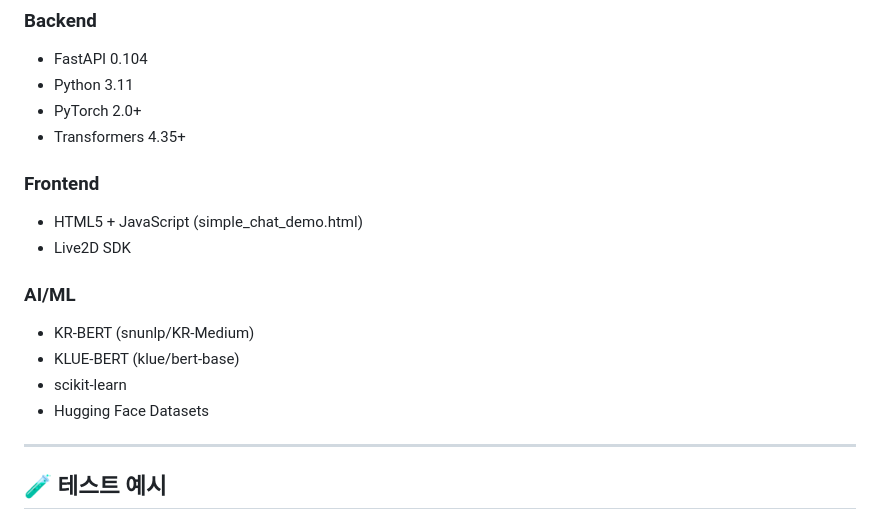
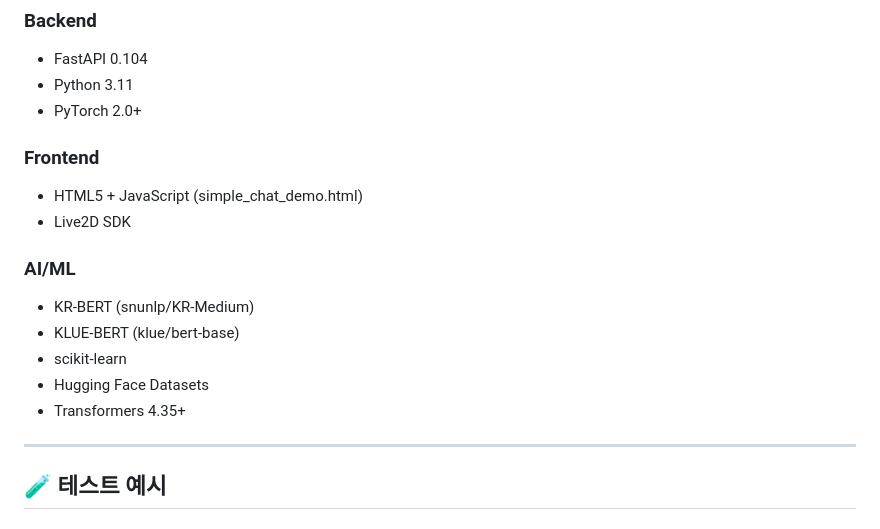
Before and after one commit to gijung2/chatbot, a Markdown page: README.md, the part around the change. Rendered like a GitHub page.

```diff
--- a/README.md
+++ b/README.md
@@ -210,7 +210,6 @@ docker-compose -f docker-compose.training.yml up
 - FastAPI 0.104
 - Python 3.11
 - PyTorch 2.0+
-- Transformers 4.35+
 
 ### **Frontend**
 - HTML5 + JavaScript (simple_chat_demo.html)
@@ -221,7 +220,7 @@ docker-compose -f docker-compose.training.yml up
 - KLUE-BERT (klue/bert-base)
 - scikit-learn
 - Hugging Face Datasets
-
+- Transformers 4.35+
 ---
 
 ## 🧪 테스트 예시
```
